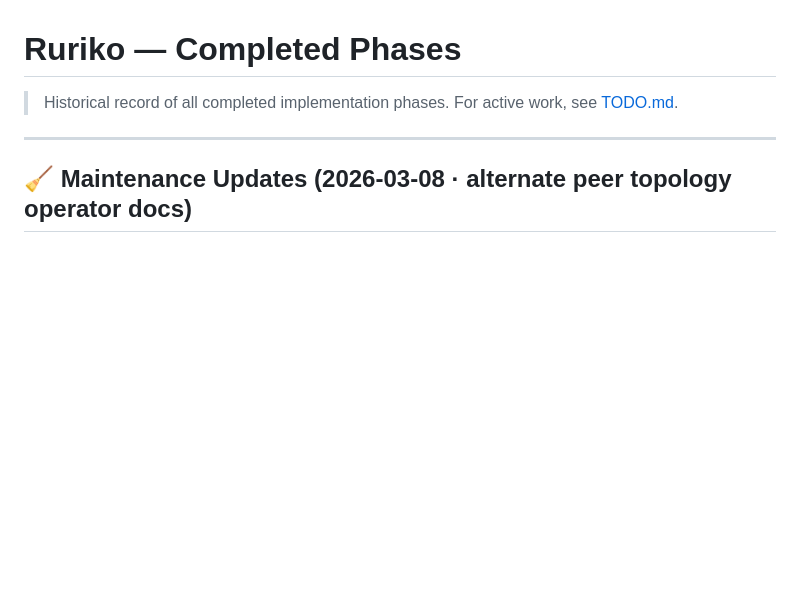
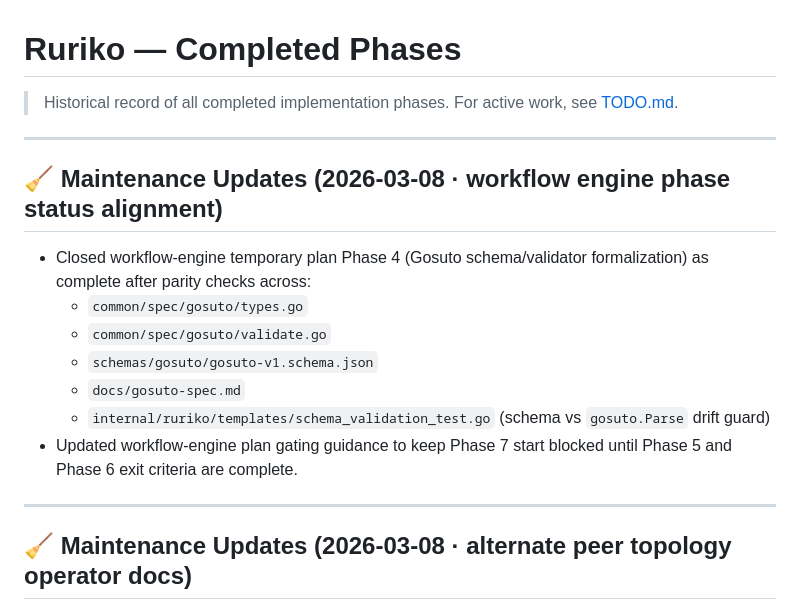
Before and after one commit to bdobrica/Ruriko, a Markdown page: CHANGELOG.md, the part around the change. GitHub-like rendering; blank space fills up the shorter version.

Commit message:
Document Gosuto Phase 4 completion and status
Update CHANGELOG.md and TODO.md to reflect workflow-engine progress: mark Gosuto schema/validator formalization (Phase 4) as complete (2026-03-08), add parity/checklist items and note that Phase 7 remains blocked until Phase 5 and Phase 6 exit criteria are met. Also add a TODO status entry summarizing that rollout hardening is gated on closing remaining topology/template deltas.

```diff
--- a/CHANGELOG.md
+++ b/CHANGELOG.md
@@ -2,6 +2,18 @@
 
 > Historical record of all completed implementation phases.
 > For active work, see [TODO.md](TODO.md).
+
+---
+
+## 🧹 Maintenance Updates (2026-03-08 · workflow engine phase status alignment)
+
+- Closed workflow-engine temporary plan Phase 4 (Gosuto schema/validator formalization) as complete after parity checks across:
+  - `common/spec/gosuto/types.go`
+  - `common/spec/gosuto/validate.go`
+  - `schemas/gosuto/gosuto-v1.schema.json`
+  - `docs/gosuto-spec.md`
+  - `internal/ruriko/templates/schema_validation_test.go` (schema vs `gosuto.Parse` drift guard)
+- Updated workflow-engine plan gating guidance to keep Phase 7 start blocked until Phase 5 and Phase 6 exit criteria are complete.
 
 ---
 
```
Also changed, not shown: TODO.md (+2 -0 lines).
